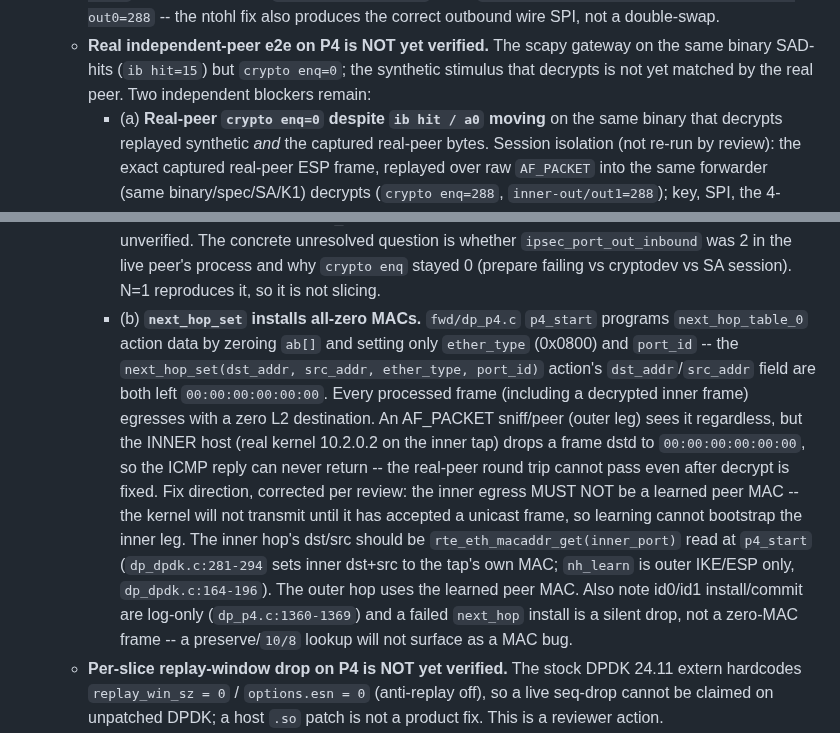
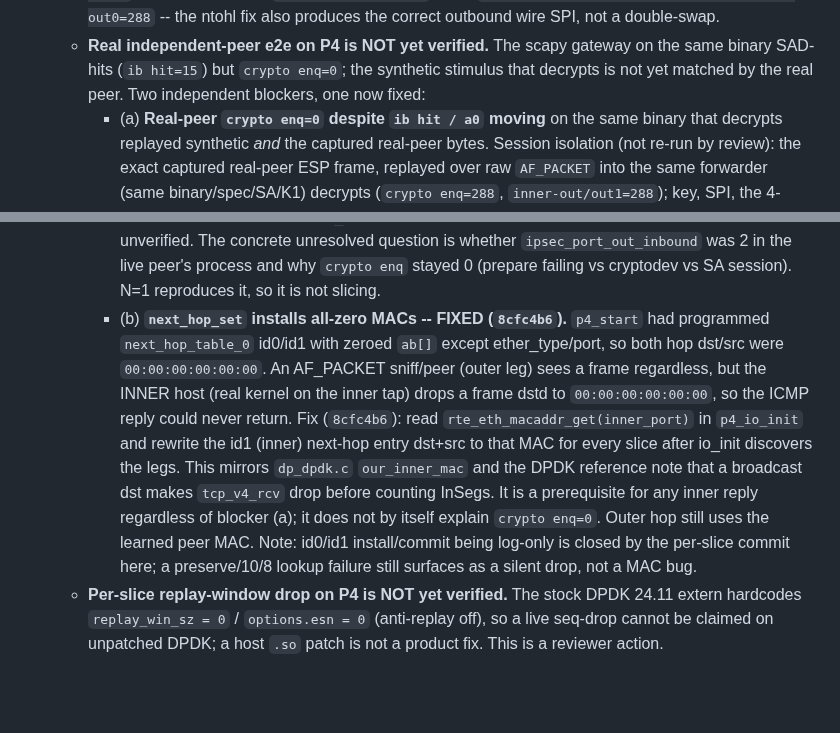
Before and after one commit to derekm/r2dp, a Markdown page: p4/SECURITY_REVIEW_MC.md, 2 parts joined by grey strips. Rendered like a GitHub page; blank space fills up the shorter version.

Commit message:
p4: SECURITY_REVIEW_MC — mark zero-MAC blocker (b) FIXED by 8cfc4b6
The inner next-hop entry now carries the inner tap's own MAC
(rte_eth_macaddr_get at io_init), so a decrypted inner frame is delivered
unicast to a kernel that drops dst 00:00:00:00:00:00 — a prerequisite for
any inner ICMP reply.  Blocker (a) (real-peer crypto enq=0 despite a0) stays
open and separate.

```diff
--- a/p4/SECURITY_REVIEW_MC.md
+++ b/p4/SECURITY_REVIEW_MC.md
@@ -270,7 +270,7 @@ per-slice best_cyc_pkt pps):**
   - **Real independent-peer e2e on P4 is NOT yet verified.** The scapy
     gateway on the same binary SAD-hits (`ib hit=15`) but `crypto enq=0`;
     the synthetic stimulus that decrypts is not yet matched by the real
-    peer.  Two independent blockers remain:
+    peer.  Two independent blockers, one now fixed:
     - (a) **Real-peer `crypto enq=0` despite `ib hit / a0` moving** on the
       same binary that decrypts replayed synthetic *and* the captured
       real-peer bytes.  Session isolation (not re-run by review): the
@@ -293,27 +293,22 @@ per-slice best_cyc_pkt pps):**
       `ipsec_port_out_inbound` was 2 in the live peer's process and why
       `crypto enq` stayed 0 (prepare failing vs cryptodev vs SA session).
       N=1 reproduces it, so it is not slicing.
-    - (b) **`next_hop_set` installs all-zero MACs.**  `fwd/dp_p4.c`
-      `p4_start` programs `next_hop_table_0` action data by zeroing `ab[]`
-      and setting only `ether_type` (0x0800) and `port_id` -- the
-      `next_hop_set(dst_addr, src_addr, ether_type, port_id)` action's
-      `dst_addr`/`src_addr` field are both left `00:00:00:00:00:00`.
-      Every processed frame (including a decrypted inner frame) egresses
-      with a zero L2 destination.  An AF_PACKET sniff/peer (outer leg)
-      sees it regardless, but the INNER host (real kernel 10.2.0.2 on the
-      inner tap) drops a frame dstd to `00:00:00:00:00:00`, so the ICMP
-      reply can never return -- the real-peer round trip cannot pass even
-      after decrypt is fixed.  Fix direction, corrected per review: the
-      inner egress MUST NOT be a learned peer MAC -- the kernel will not
-      transmit until it has accepted a unicast frame, so learning cannot
-      bootstrap the inner leg.  The inner hop's dst/src should be
-      `rte_eth_macaddr_get(inner_port)` read at `p4_start`
-      (`dp_dpdk.c:281-294` sets inner dst+src to the tap's own MAC;
-      `nh_learn` is outer IKE/ESP only, `dp_dpdk.c:164-196`).  The outer
-      hop uses the learned peer MAC.  Also note id0/id1 install/commit are
-      log-only (`dp_p4.c:1360-1369`) and a failed `next_hop` install is a
-      silent drop, not a zero-MAC frame -- a preserve/`10/8` lookup will
-      not surface as a MAC bug.
+    - (b) **`next_hop_set` installs all-zero MACs -- FIXED (`8cfc4b6`).**
+      `p4_start` had programmed `next_hop_table_0` id0/id1 with zeroed
+      `ab[]` except ether_type/port, so both hop dst/src were
+      `00:00:00:00:00:00`.  An AF_PACKET sniff/peer (outer leg) sees a
+      frame regardless, but the INNER host (real kernel on the inner tap)
+      drops a frame dstd to `00:00:00:00:00:00`, so the ICMP reply could
+      never return.  Fix (`8cfc4b6`): read `rte_eth_macaddr_get(inner_port)`
+      in `p4_io_init` and rewrite the id1 (inner) next-hop entry dst+src to
+      that MAC for every slice after io_init discovers the legs.  This
+      mirrors `dp_dpdk.c` `our_inner_mac` and the DPDK reference note that
+      a broadcast dst makes `tcp_v4_rcv` drop before counting InSegs.  It
+      is a prerequisite for any inner reply regardless of blocker (a); it
+      does not by itself explain `crypto enq=0`.  Outer hop still uses the
+      learned peer MAC.  Note: id0/id1 install/commit being log-only is
+      closed by the per-slice commit here; a preserve/10/8 lookup failure
+      still surfaces as a silent drop, not a MAC bug.
   - **Per-slice replay-window drop on P4 is NOT yet verified.** The stock
     DPDK 24.11 extern hardcodes `replay_win_sz = 0` / `options.esn = 0`
     (anti-replay off), so a live seq-drop cannot be claimed on unpatched
```
